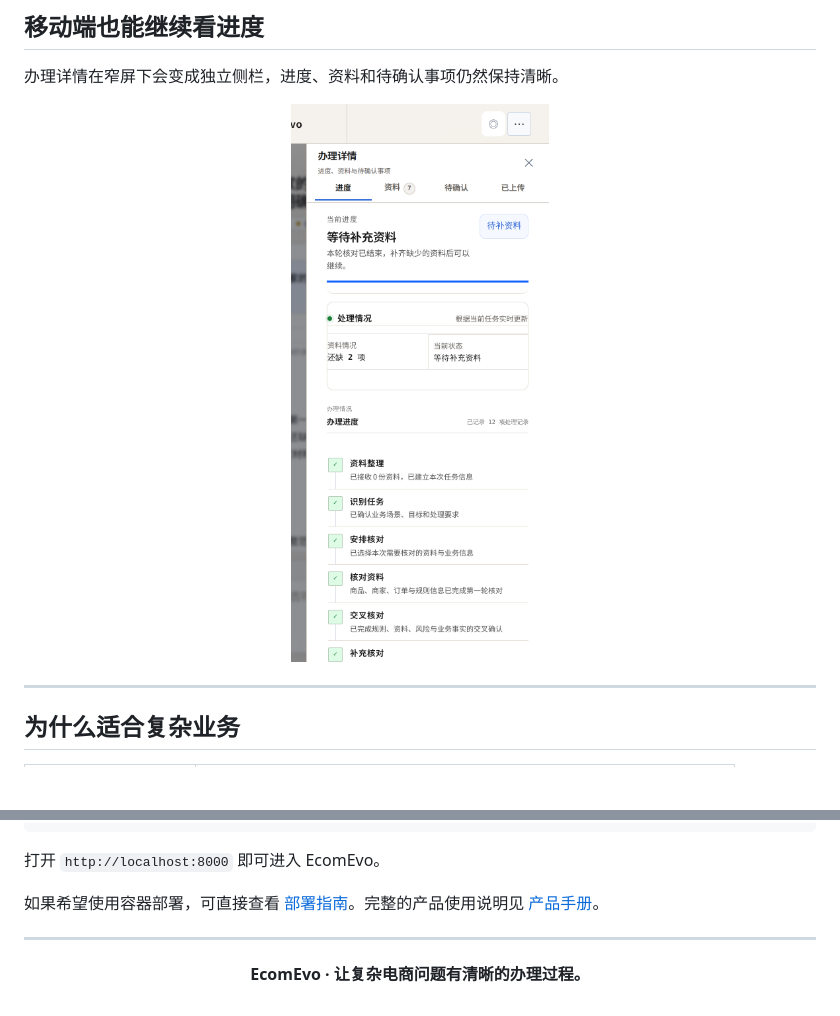
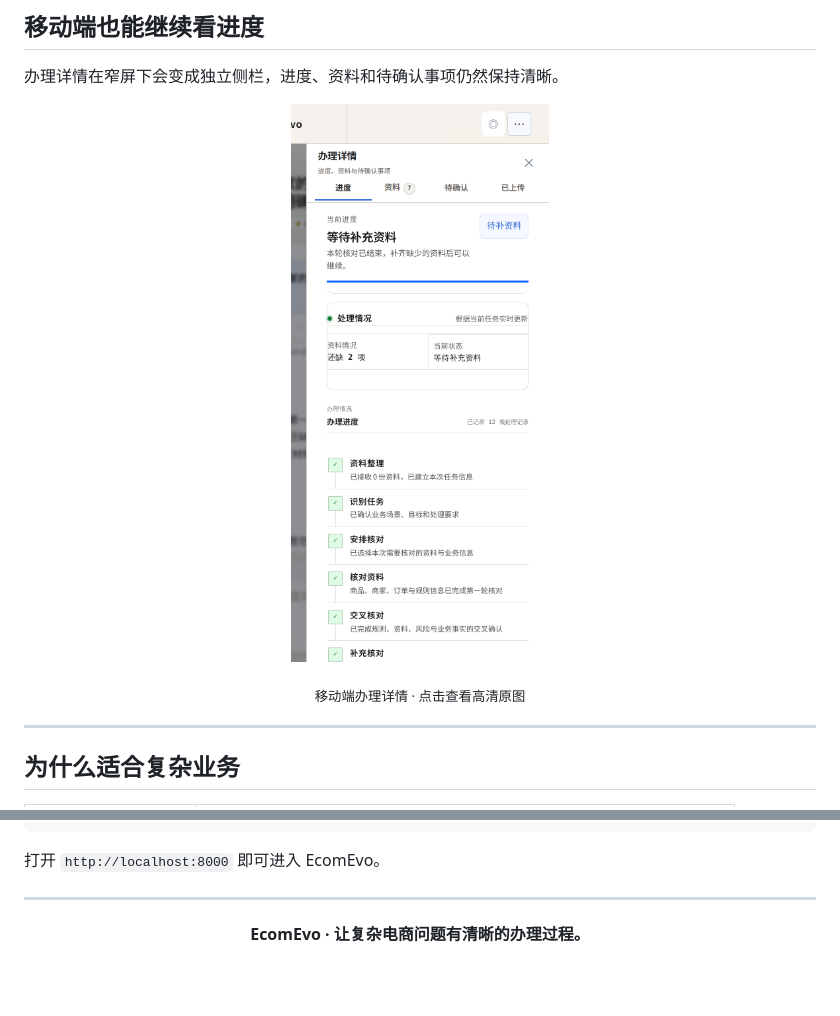
Before and after one commit to jiaweine/EcomEvo-Harness, a Markdown page: README.md, 2 parts joined by grey strips. Rendered like a GitHub page; folded sections open; blank space fills up the shorter version.

```diff
--- a/README.md
+++ b/README.md
@@ -74,8 +78,12 @@ EcomEvo 把每一次补充、处理和确认都留在当前任务中。页面刷
 办理详情在窄屏下会变成独立侧栏，进度、资料和待确认事项仍然保持清晰。
 
 <p align="center">
-  <img src="./docs/images/product-customer-mobile.png" alt="EcomEvo 移动端办理详情" width="360" />
+  <a href="./docs/images/product-customer-mobile.png">
+    <img src="./docs/images/product-customer-mobile.png" alt="EcomEvo 移动端办理详情" width="360" />
+  </a>
 </p>
+
+<p align="center"><sub>移动端办理详情 · 点击查看高清原图</sub></p>
 
 ---
 
@@ -119,7 +132,7 @@ uvicorn ecomevo.api.app:app --host 0.0.0.0 --port 8000
 
 打开 `http://localhost:8000` 即可进入 EcomEvo。
 
-如果希望使用容器部署，可直接查看 [部署指南](docs/DEPLOYMENT.md)。完整的产品使用说明见 [产品手册](docs/PRODUCT_MANUAL.md)。
+</details>
 
 ---
 
```
Also changed, not shown: other parts of README.md (+14 -5 lines).
